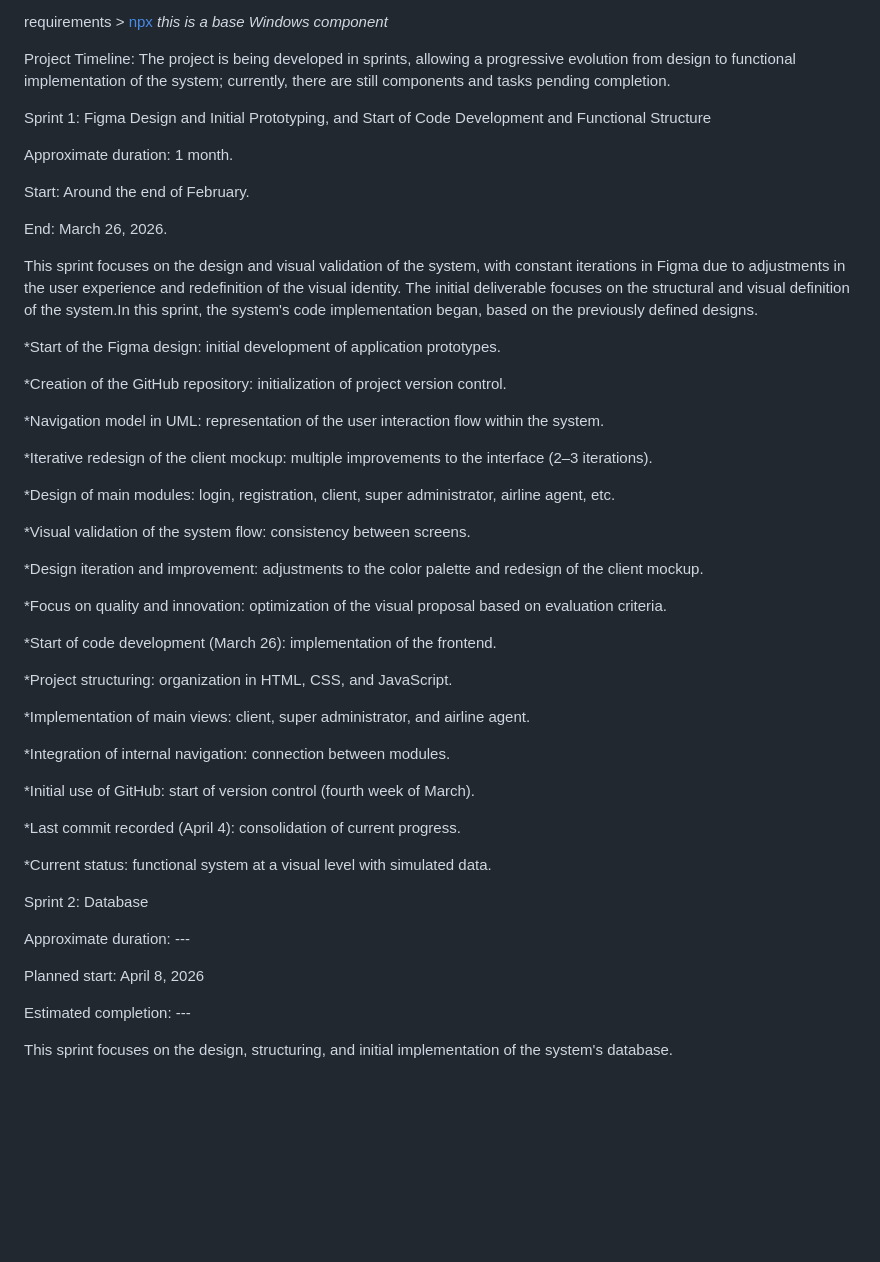
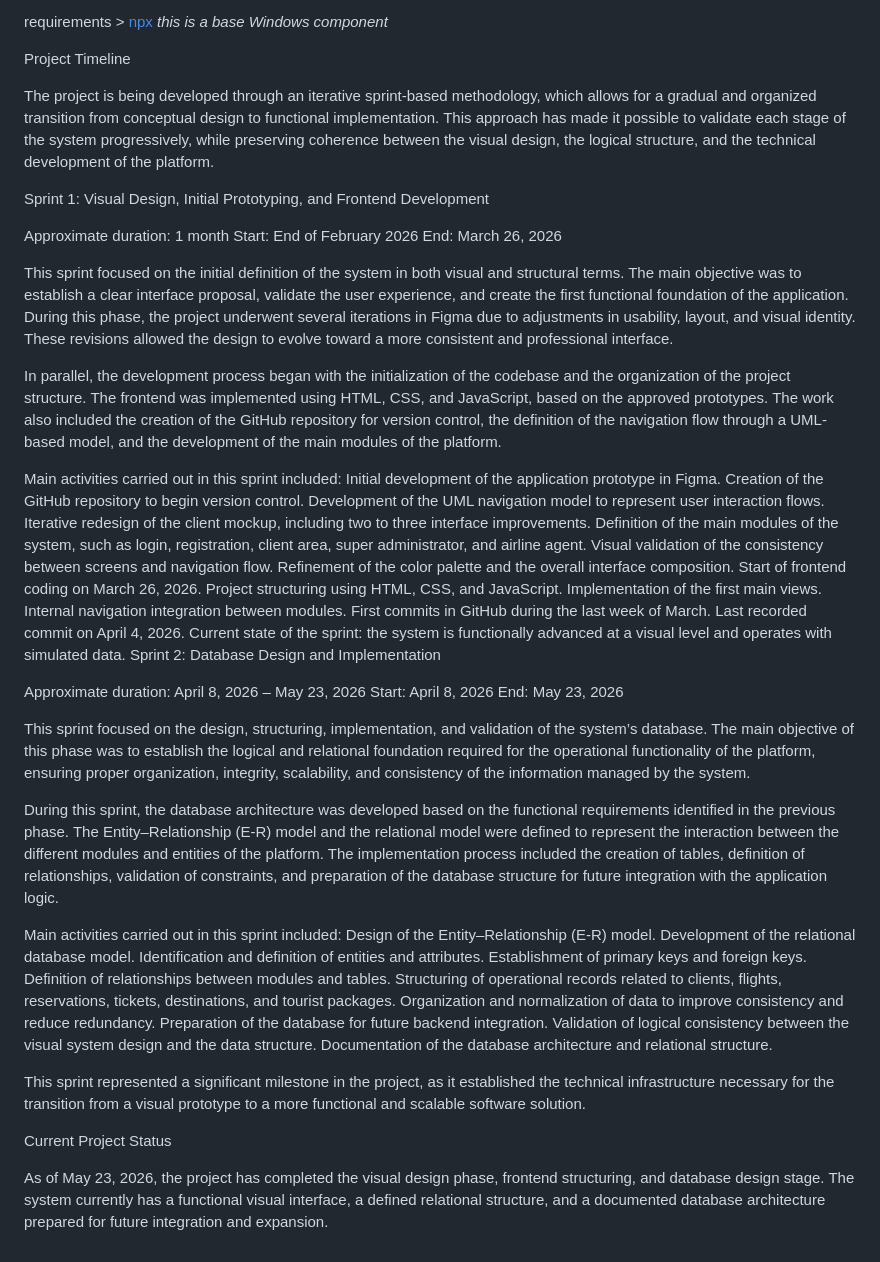
Before and after one commit to Lozano-invictus/NEXO-AVIONIX, a Markdown page: README.md, the part around the change. Drawn GitHub-style; blank space fills up the shorter version.

Commit message:
Revise project timeline and sprint descriptions
Updated project timeline and sprint details to reflect progress and upcoming phases, including frontend development and database design.

```diff
--- a/README.md
+++ b/README.md
@@ -44,54 +44,59 @@ This web is build like a SPA using html, css, js in plain context.
 requirements > [npx](https://docs.npmjs.com/cli/v11/commands/npx)
 _*this is a base Windows component*_
 
-Project Timeline: The project is being developed in sprints, allowing a progressive evolution from design to functional implementation of the system; currently, there are still components and tasks pending completion.
+Project Timeline
 
-Sprint 1: Figma Design and Initial Prototyping, and Start of Code Development and Functional Structure
+The project is being developed through an iterative sprint-based methodology, which allows for a gradual and organized transition from conceptual design to functional implementation. This approach has made it possible to validate each stage of the system progressively, while preserving coherence between the visual design, the logical structure, and the technical development of the platform.
 
-Approximate duration: 1 month.
+Sprint 1: Visual Design, Initial Prototyping, and Frontend Development
 
-Start: Around the end of February.
+Approximate duration: 1 month
+Start: End of February 2026
+End: March 26, 2026
 
-End: March 26, 2026.
+This sprint focused on the initial definition of the system in both visual and structural terms. The main objective was to establish a clear interface proposal, validate the user experience, and create the first functional foundation of the application. During this phase, the project underwent several iterations in Figma due to adjustments in usability, layout, and visual identity. These revisions allowed the design to evolve toward a more consistent and professional interface.
 
-This sprint focuses on the design and visual validation of the system, with constant iterations in Figma due to adjustments in the user experience and redefinition of the visual identity. The initial deliverable focuses on the structural and visual definition of the system.In this sprint, the system's code implementation began, based on the previously defined designs.
+In parallel, the development process began with the initialization of the codebase and the organization of the project structure. The frontend was implemented using HTML, CSS, and JavaScript, based on the approved prototypes. The work also included the creation of the GitHub repository for version control, the definition of the navigation flow through a UML-based model, and the development of the main modules of the platform.
 
-*Start of the Figma design: initial development of application prototypes.
+Main activities carried out in this sprint included:
+Initial development of the application prototype in Figma.
+Creation of the GitHub repository to begin version control.
+Development of the UML navigation model to represent user interaction flows.
+Iterative redesign of the client mockup, including two to three interface improvements.
+Definition of the main modules of the system, such as login, registration, client area, super administrator, and airline agent.
+Visual validation of the consistency between screens and navigation flow.
+Refinement of the color palette and the overall interface composition.
+Start of frontend coding on March 26, 2026.
+Project structuring using HTML, CSS, and JavaScript.
+Implementation of the first main views.
+Internal navigation integration between modules.
+First commits in GitHub during the last week of March.
+Last recorded commit on April 4, 2026.
+Current state of the sprint: the system is functionally advanced at a visual level and operates with simulated data.
+Sprint 2: Database Design and Implementation
 
-*Creation of the GitHub repository: initialization of project version control.
+Approximate duration: April 8, 2026 – May 23, 2026
+Start: April 8, 2026
+End: May 23, 2026
 
-*Navigation model in UML: representation of the user interaction flow within the system.
+This sprint focused on the design, structuring, implementation, and validation of the system’s database. The main objective of this phase was to establish the logical and relational foundation required for the operational functionality of the platform, ensuring proper organization, integrity, scalability, and consistency of the information managed by the system.
 
-*Iterative redesign of the client mockup: multiple improvements to the interface (2–3 iterations).
+During this sprint, the database architecture was developed based on the functional requirements identified in the previous phase. The Entity–Relationship (E-R) model and the relational model were defined to represent the interaction between the different modules and entities of the platform. The implementation process included the creation of tables, definition of relationships, validation of constraints, and preparation of the database structure for future integration with the application logic.
 
-*Design of main modules: login, registration, client, super administrator, airline agent, etc.
+Main activities carried out in this sprint included:
+Design of the Entity–Relationship (E-R) model.
+Development of the relational database model.
+Identification and definition of entities and attributes.
+Establishment of primary keys and foreign keys.
+Definition of relationships between modules and tables.
+Structuring of operational records related to clients, flights, reservations, tickets, destinations, and tourist packages.
+Organization and normalization of data to improve consistency and reduce redundancy.
+Preparation of the database for future backend integration.
+Validation of logical consistency between the visual system design and the data structure.
+Documentation of the database architecture and relational structure.
 
-*Visual validation of the system flow: consistency between screens.
+This sprint represented a significant milestone in the project, as it established the technical infrastructure necessary for the transition from a visual prototype to a more functional and scalable software solution.
 
-*Design iteration and improvement: adjustments to the color palette and redesign of the client mockup.
+Current Project Status
 
-*Focus on quality and innovation: optimization of the visual proposal based on evaluation criteria.
-
-*Start of code development (March 26): implementation of the frontend.
-
-*Project structuring: organization in HTML, CSS, and JavaScript.
-
-*Implementation of main views: client, super administrator, and airline agent.
-
-*Integration of internal navigation: connection between modules.
-
-*Initial use of GitHub: start of version control (fourth week of March).
-
-*Last commit recorded (April 4): consolidation of current progress.
-
-*Current status: functional system at a visual level with simulated data.
-
-Sprint 2: Database
-
-Approximate duration: ---
-
-Planned start: April 8, 2026
-
-Estimated completion: ---
-
-This sprint focuses on the design, structuring, and initial implementation of the system's database.
+As of May 23, 2026, the project has completed the visual design phase, frontend structuring, and database design stage. The system currently has a functional visual interface, a defined relational structure, and a documented database architecture prepared for future integration and expansion.
```
